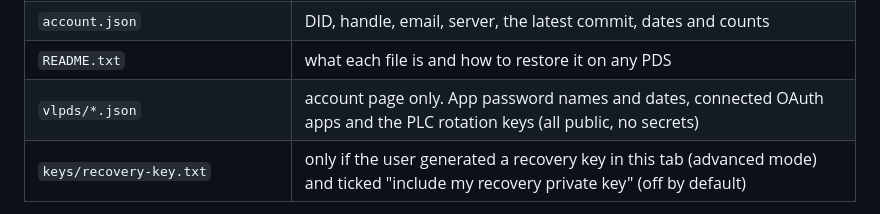
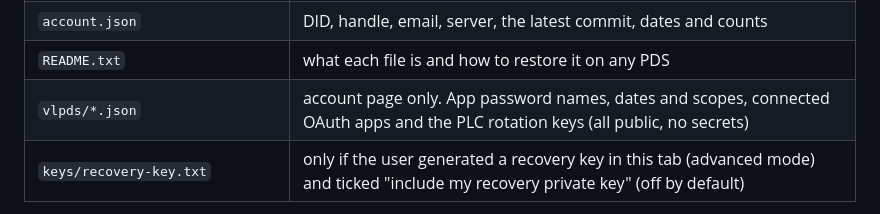
Before and after one commit to BTBurke/vlpds, a Markdown page: docs/migration.md, the part around the change. GitHub-like rendering.

```diff
--- a/docs/migration.md
+++ b/docs/migration.md
@@ -146,7 +146,7 @@ data".
 | `identity/did.json`, `identity/plc-audit-log.json` | `resolveDid` and `vlpds.identity.getPlcAuditLog` on this server (the directory's log, for accounts hosted here) |
 | `account.json` | DID, handle, email, server, the latest commit, dates and counts |
 | `README.txt` | what each file is and how to restore it on any PDS |
-| `vlpds/*.json` | account page only. App password names and dates, connected OAuth apps and the PLC rotation keys (all public, no secrets) |
+| `vlpds/*.json` | account page only. App password names, dates and scopes, connected OAuth apps and the PLC rotation keys (all public, no secrets) |
 | `keys/recovery-key.txt` | only if the user generated a recovery key in this tab (advanced mode) and ticked "include my recovery private key" (off by default) |
 
 The backup never contains a password, app password secret or session token. The server's repo
```
Also changed, not shown: docs/oauth-2fa.md (+15 -1 lines).
